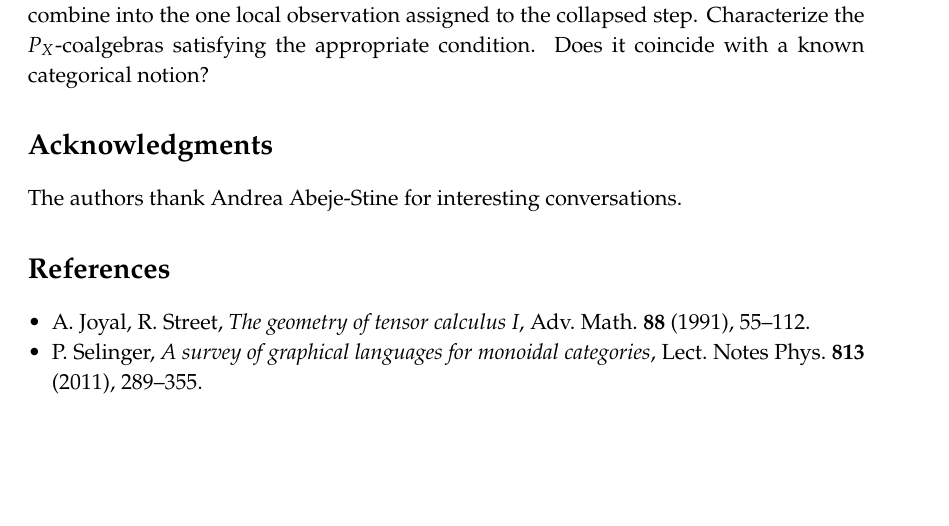
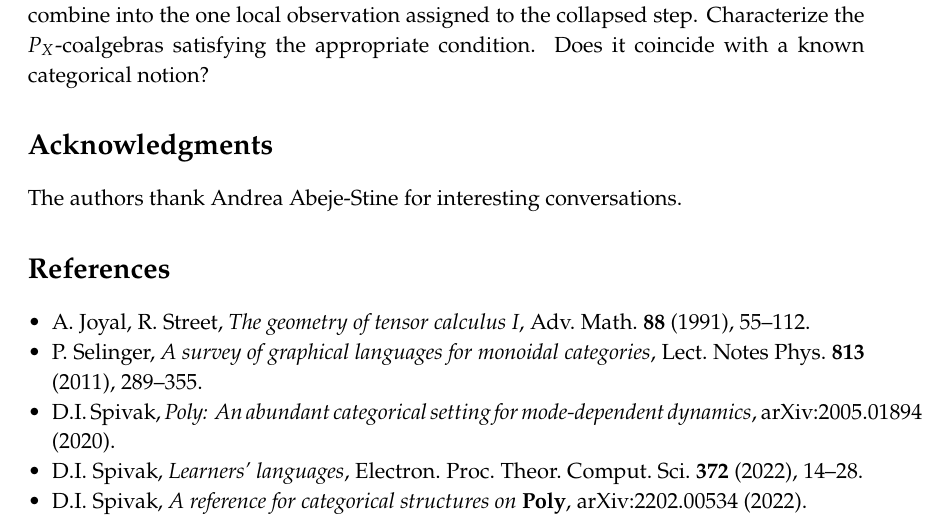
Before and after one commit to dspivak/markets, a LaTeX book (markets-via-coalgebras.tex): part of page 16 of 16, cut so that both start at the same text, the shorter picture padded with empty space. Compiled offline with pdfLaTeX.

Commit message:
Add polynomial-functor references

```diff
--- a/markets-via-coalgebras.tex
+++ b/markets-via-coalgebras.tex
@@ -1151,6 +1151,9 @@ The authors thank Andrea Abeje-Stine for interesting conversations.
 \begin{itemize}[leftmargin=*]
 \item A.\ Joyal, R.\ Street, \emph{The geometry of tensor calculus~I}, Adv.\ Math.\ \textbf{88} (1991), 55--112.
 \item P.\ Selinger, \emph{A survey of graphical languages for monoidal categories}, Lect.\ Notes Phys.\ \textbf{813} (2011), 289--355.
+\item D.I.\ Spivak, \emph{Poly: An abundant categorical setting for mode-dependent dynamics}, arXiv:2005.01894 (2020).
+\item D.I.\ Spivak, \emph{Learners' languages}, Electron.\ Proc.\ Theor.\ Comput.\ Sci.\ \textbf{372} (2022), 14--28.
+\item D.I.\ Spivak, \emph{A reference for categorical structures on $\mathbf{Poly}$}, arXiv:2202.00534 (2022).
 \end{itemize}
 
 \end{document}
```
